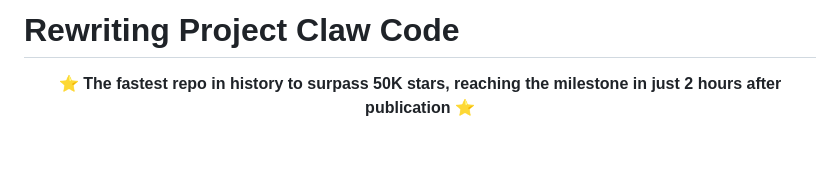
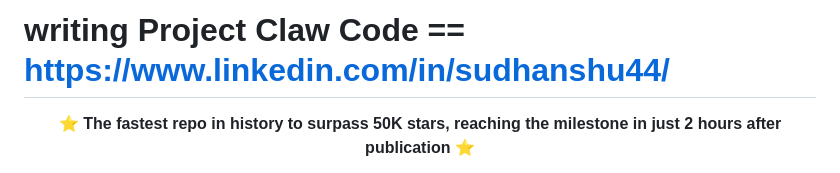
Before and after one commit to sudhanshu543115/CLAW-CODE, a Markdown page: README.md, the part around the change. Rendered like a GitHub page; blank space fills up the shorter version.

```diff
--- a/README.md
+++ b/README.md
@@ -1,4 +1,4 @@
-# Rewriting Project Claw Code
+# writing Project Claw Code  == https://www.linkedin.com/in/sudhanshu44/
 
 <p align="center">
   <strong>⭐ The fastest repo in history to surpass 50K stars, reaching the milestone in just 2 hours after publication ⭐</strong>
```
